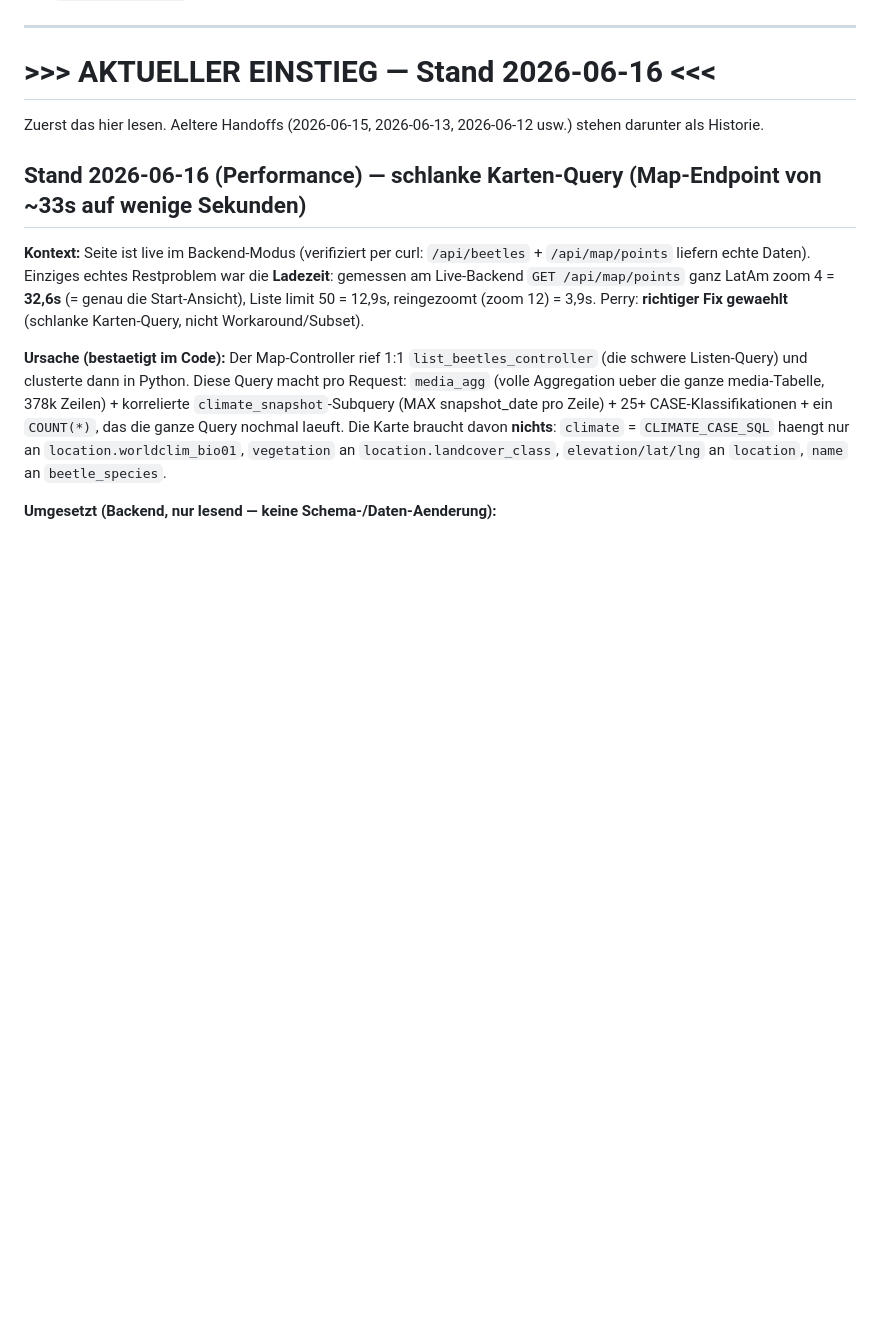
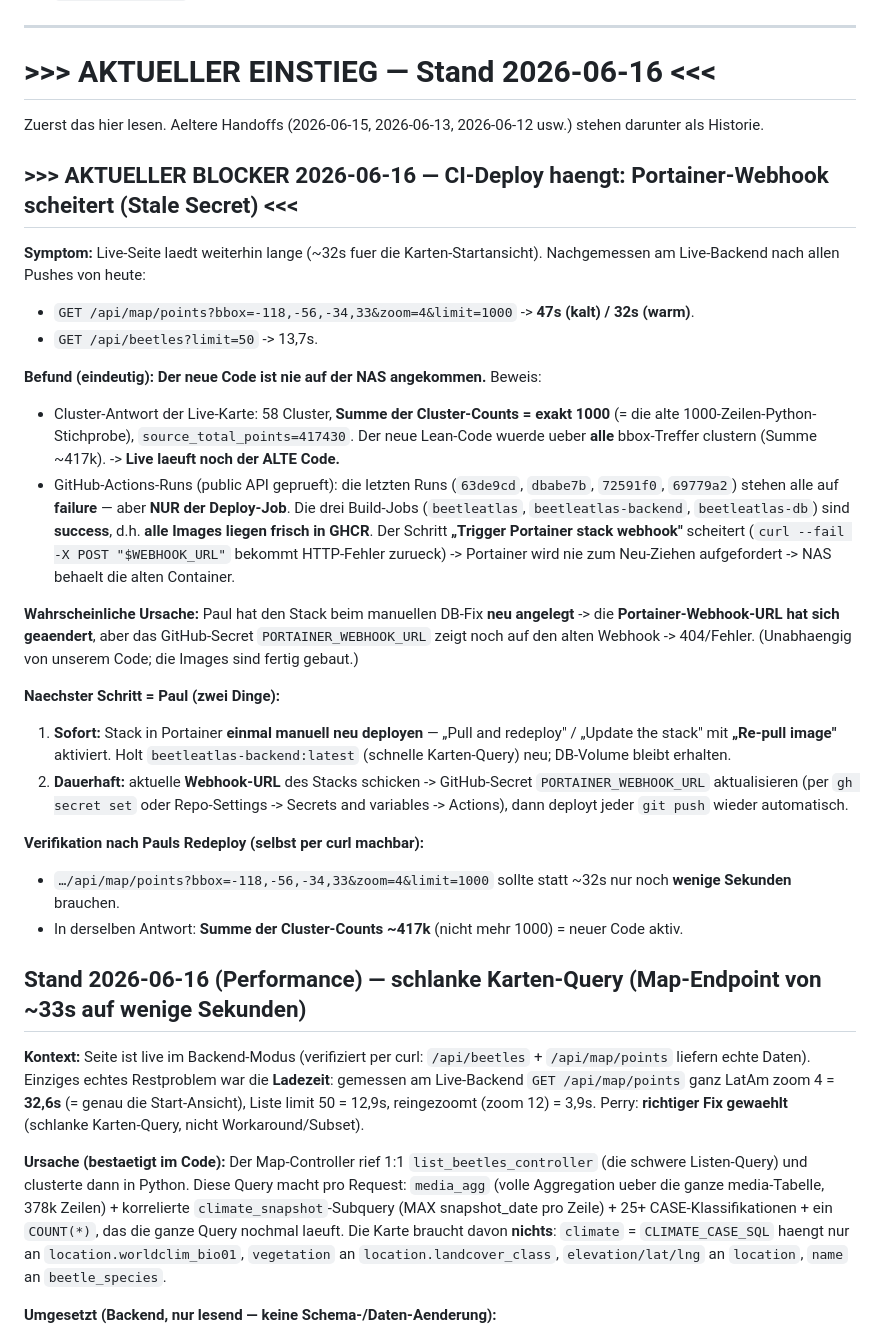
Before and after one commit to petrixuser/BeetleAtlas, a Markdown page: docs/WORKLOG.md, the part around the change. Rendered like a GitHub page; blank space fills up the shorter version.

Commit message:
docs: worklog 2026-06-16 — lean map query + CI deploy blocker (stale Portainer webhook)
Document the full session: the lean map-points query (drop media/climate joins,
SQL clustering) and the current blocker — CI builds all three images fine but the
Portainer webhook deploy step fails (likely a stale PORTAINER_WEBHOOK_URL secret
after the stack was recreated), so the NAS still runs the old slow code. Includes
the proof (live cluster counts sum to 1000), the action needed from Paul, and how
to verify after redeploy.

Co-Authored-By: Claude Opus 4.8 <noreply@anthropic.com>

```diff
--- a/docs/WORKLOG.md
+++ b/docs/WORKLOG.md
@@ -899,6 +899,43 @@ Integration dieses Backends in dieses Repo ist unter "Integration Backend (Basti
 
 Zuerst das hier lesen. Aeltere Handoffs (2026-06-15, 2026-06-13, 2026-06-12 usw.) stehen darunter als Historie.
 
+## >>> AKTUELLER BLOCKER 2026-06-16 — CI-Deploy haengt: Portainer-Webhook scheitert (Stale Secret) <<<
+
+**Symptom:** Live-Seite laedt weiterhin lange (~32s fuer die Karten-Startansicht). Nachgemessen
+am Live-Backend nach allen Pushes von heute:
+- `GET /api/map/points?bbox=-118,-56,-34,33&zoom=4&limit=1000` -> **47s (kalt) / 32s (warm)**.
+- `GET /api/beetles?limit=50` -> 13,7s.
+
+**Befund (eindeutig): Der neue Code ist nie auf der NAS angekommen.** Beweis:
+- Cluster-Antwort der Live-Karte: 58 Cluster, **Summe der Cluster-Counts = exakt 1000**
+  (= die alte 1000-Zeilen-Python-Stichprobe), `source_total_points=417430`. Der neue
+  Lean-Code wuerde ueber **alle** bbox-Treffer clustern (Summe ~417k). -> **Live laeuft noch
+  der ALTE Code.**
+- GitHub-Actions-Runs (public API geprueft): die letzten Runs (`63de9cd`, `dbabe7b`,
+  `72591f0`, `69779a2`) stehen alle auf **failure** — aber **NUR der Deploy-Job**. Die drei
+  Build-Jobs (`beetleatlas`, `beetleatlas-backend`, `beetleatlas-db`) sind **success**, d.h.
+  **alle Images liegen frisch in GHCR**. Der Schritt **„Trigger Portainer stack webhook"**
+  scheitert (`curl --fail -X POST "$WEBHOOK_URL"` bekommt HTTP-Fehler zurueck) ->
+  Portainer wird nie zum Neu-Ziehen aufgefordert -> NAS behaelt die alten Container.
+
+**Wahrscheinliche Ursache:** Paul hat den Stack beim manuellen DB-Fix **neu angelegt** ->
+die **Portainer-Webhook-URL hat sich geaendert**, aber das GitHub-Secret
+`PORTAINER_WEBHOOK_URL` zeigt noch auf den alten Webhook -> 404/Fehler. (Unabhaengig von
+unserem Code; die Images sind fertig gebaut.)
+
+**Naechster Schritt = Paul (zwei Dinge):**
+1. **Sofort:** Stack in Portainer **einmal manuell neu deployen** — „Pull and redeploy" /
+   „Update the stack" mit **„Re-pull image"** aktiviert. Holt `beetleatlas-backend:latest`
+   (schnelle Karten-Query) neu; DB-Volume bleibt erhalten.
+2. **Dauerhaft:** aktuelle **Webhook-URL** des Stacks schicken -> GitHub-Secret
+   `PORTAINER_WEBHOOK_URL` aktualisieren (per `gh secret set` oder Repo-Settings ->
+   Secrets and variables -> Actions), dann deployt jeder `git push` wieder automatisch.
+
+**Verifikation nach Pauls Redeploy (selbst per curl machbar):**
+- `…/api/map/points?bbox=-118,-56,-34,33&zoom=4&limit=1000` sollte statt ~32s nur noch
+  **wenige Sekunden** brauchen.
+- In derselben Antwort: **Summe der Cluster-Counts ~417k** (nicht mehr 1000) = neuer Code aktiv.
+
 ## Stand 2026-06-16 (Performance) — schlanke Karten-Query (Map-Endpoint von ~33s auf wenige Sekunden)
 
 **Kontext:** Seite ist live im Backend-Modus (verifiziert per curl: `/api/beetles` +
```
